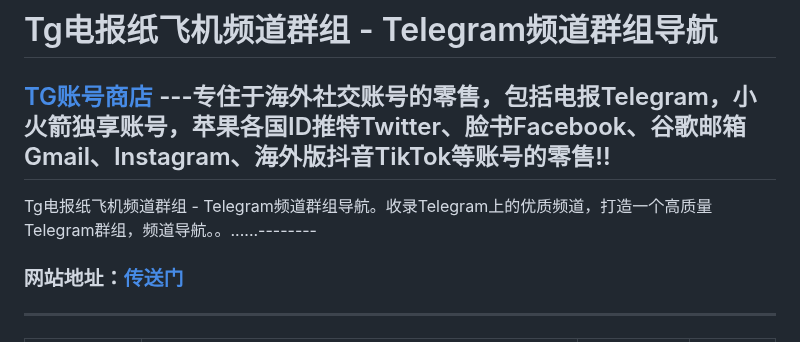
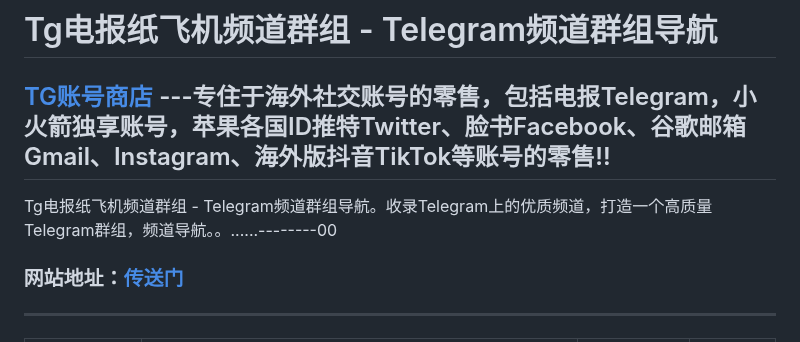
Before and after one commit to telegeam/telegeam.github.io, a Markdown page: README.md, the part around the change. GitHub-like rendering.

```diff
--- a/README.md
+++ b/README.md
@@ -5,7 +5,7 @@ modified: 2025-07-10
 
 <h2 class="heading-element" dir="auto" tabindex="-1"><a href="https://shop.nodeshare.xyz/" rel="nofollow"><span style="color: #ff0000;">TG账号商店 </span></a><span style="color: #ffff00;"><span style="color: #800000;">---专住于海外社交账号的零售，包括电报Telegram，小火箭独享账号，苹果各国ID推特Twitter、脸书Facebook、谷歌邮箱Gmail、Instagram、海外版抖音TikTok等账号的零售!!</span></span></h2>
 
-Tg电报纸飞机频道群组 - Telegram频道群组导航。收录Telegram上的优质频道，打造一个高质量Telegram群组，频道导航。。......--------
+Tg电报纸飞机频道群组 - Telegram频道群组导航。收录Telegram上的优质频道，打造一个高质量Telegram群组，频道导航。。......--------00
 
 ### 网站地址：[传送门](https://telegeam.github.io/)
    *  *  *
```
